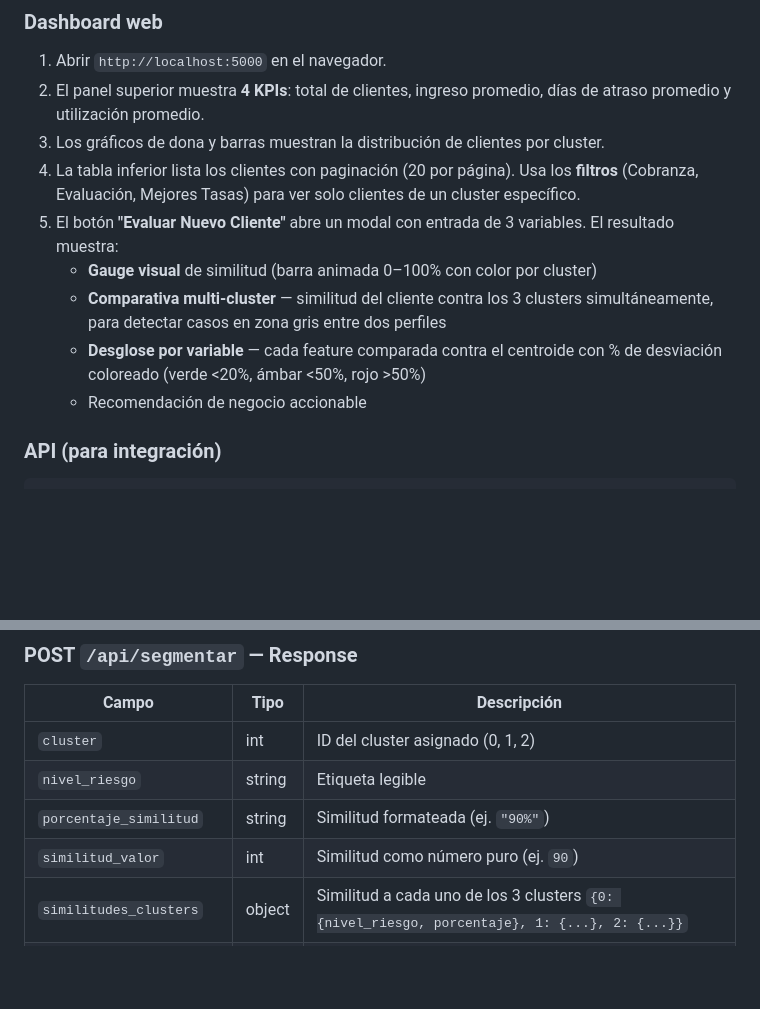
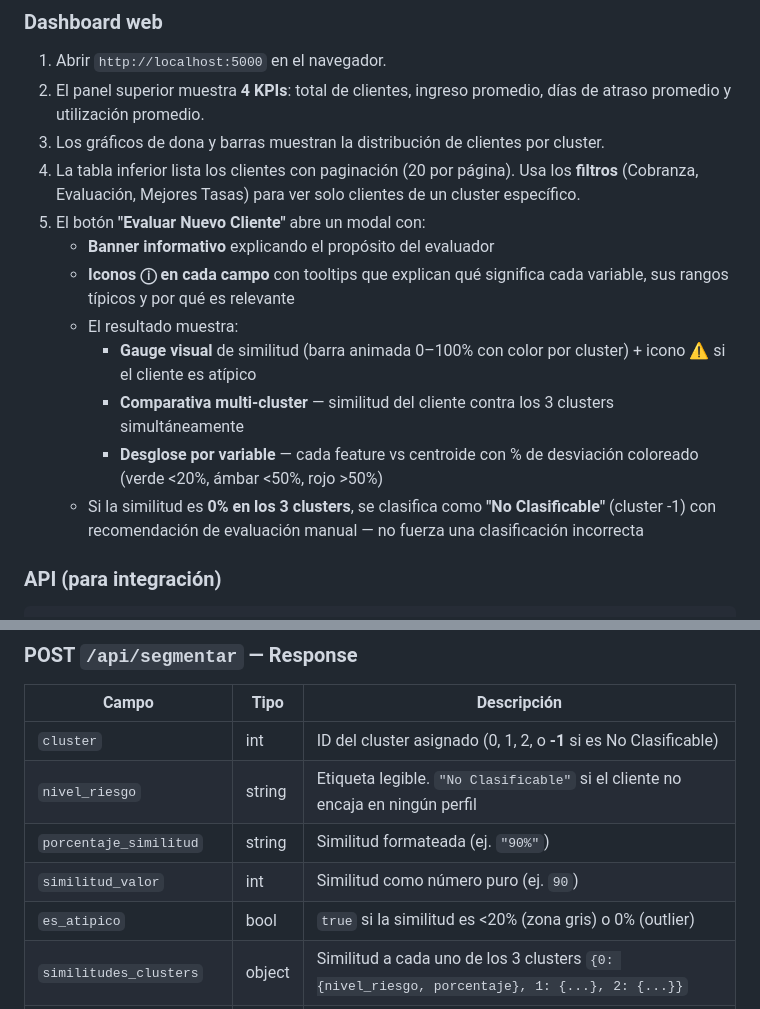
Before and after one commit to jhampier2/segmentacion-clientes-centecp, a Markdown page: README.md, 2 parts joined by grey strips. Drawn GitHub-style; blank space fills up the shorter version.

Commit message:
docs: actualizar README con tooltips informativos y soporte No Clasificable

```diff
--- a/README.md
+++ b/README.md
@@ -214,11 +214,14 @@ Acción de negocio predefinida según el cluster. Son sugerencias basadas en reg
 2. El panel superior muestra **4 KPIs**: total de clientes, ingreso promedio, días de atraso promedio y utilización promedio.
 3. Los gráficos de dona y barras muestran la distribución de clientes por cluster.
 4. La tabla inferior lista los clientes con paginación (20 por página). Usa los **filtros** (Cobranza, Evaluación, Mejores Tasas) para ver solo clientes de un cluster específico.
-5. El botón **"Evaluar Nuevo Cliente"** abre un modal con entrada de 3 variables. El resultado muestra:
-   - **Gauge visual** de similitud (barra animada 0–100% con color por cluster)
-   - **Comparativa multi-cluster** — similitud del cliente contra los 3 clusters simultáneamente, para detectar casos en zona gris entre dos perfiles
-   - **Desglose por variable** — cada feature comparada contra el centroide con % de desviación coloreado (verde <20%, ámbar <50%, rojo >50%)
-   - Recomendación de negocio accionable
+5. El botón **"Evaluar Nuevo Cliente"** abre un modal con:
+   - **Banner informativo** explicando el propósito del evaluador
+   - **Iconos ⓘ en cada campo** con tooltips que explican qué significa cada variable, sus rangos típicos y por qué es relevante
+   - El resultado muestra:
+     - **Gauge visual** de similitud (barra animada 0–100% con color por cluster) + icono ⚠ si el cliente es atípico
+     - **Comparativa multi-cluster** — similitud del cliente contra los 3 clusters simultáneamente
+     - **Desglose por variable** — cada feature vs centroide con % de desviación coloreado (verde <20%, ámbar <50%, rojo >50%)
+   - Si la similitud es **0% en los 3 clusters**, se clasifica como **"No Clasificable"** (cluster -1) con recomendación de evaluación manual — no fuerza una clasificación incorrecta
 
 ### API (para integración)
 
@@ -263,10 +266,11 @@ curl -X POST http://localhost:5000/api/dashboard/actualizar
 
 | Campo | Tipo | Descripción |
 |-------|------|-------------|
-| `cluster` | int | ID del cluster asignado (0, 1, 2) |
-| `nivel_riesgo` | string | Etiqueta legible |
+| `cluster` | int | ID del cluster asignado (0, 1, 2, o **-1** si es No Clasificable) |
+| `nivel_riesgo` | string | Etiqueta legible. `"No Clasificable"` si el cliente no encaja en ningún perfil |
 | `porcentaje_similitud` | string | Similitud formateada (ej. `"90%"`) |
 | `similitud_valor` | int | Similitud como número puro (ej. `90`) |
+| `es_atipico` | bool | `true` si la similitud es <20% (zona gris) o 0% (outlier) |
 | `similitudes_clusters` | object | Similitud a cada uno de los 3 clusters `{0: {nivel_riesgo, porcentaje}, 1: {...}, 2: {...}}` |
 | `contribucion_variables` | array | Desglose por feature: `[{variable, valor_cliente, valor_centroide, desviacion_pct}]` |
 | `recomendacion_accion` | string | Acción de negocio sugerida |
```
